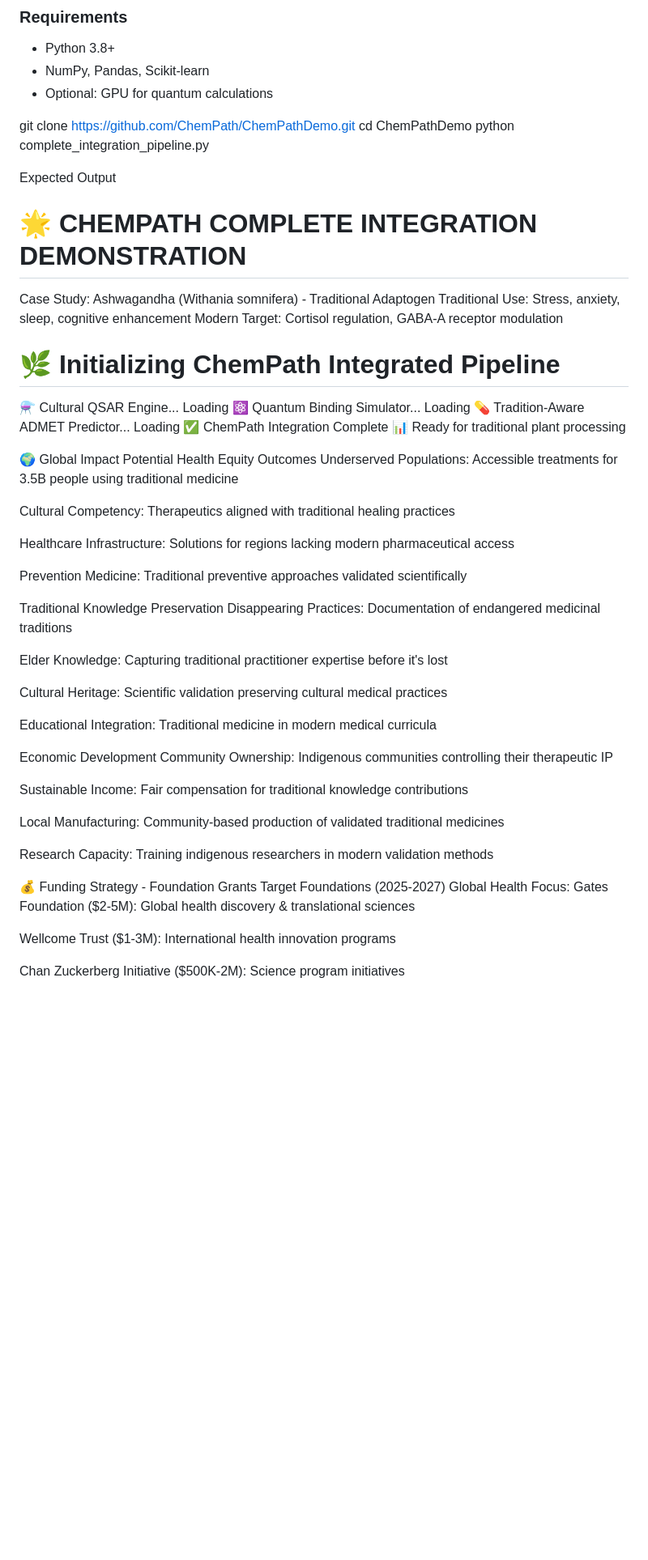
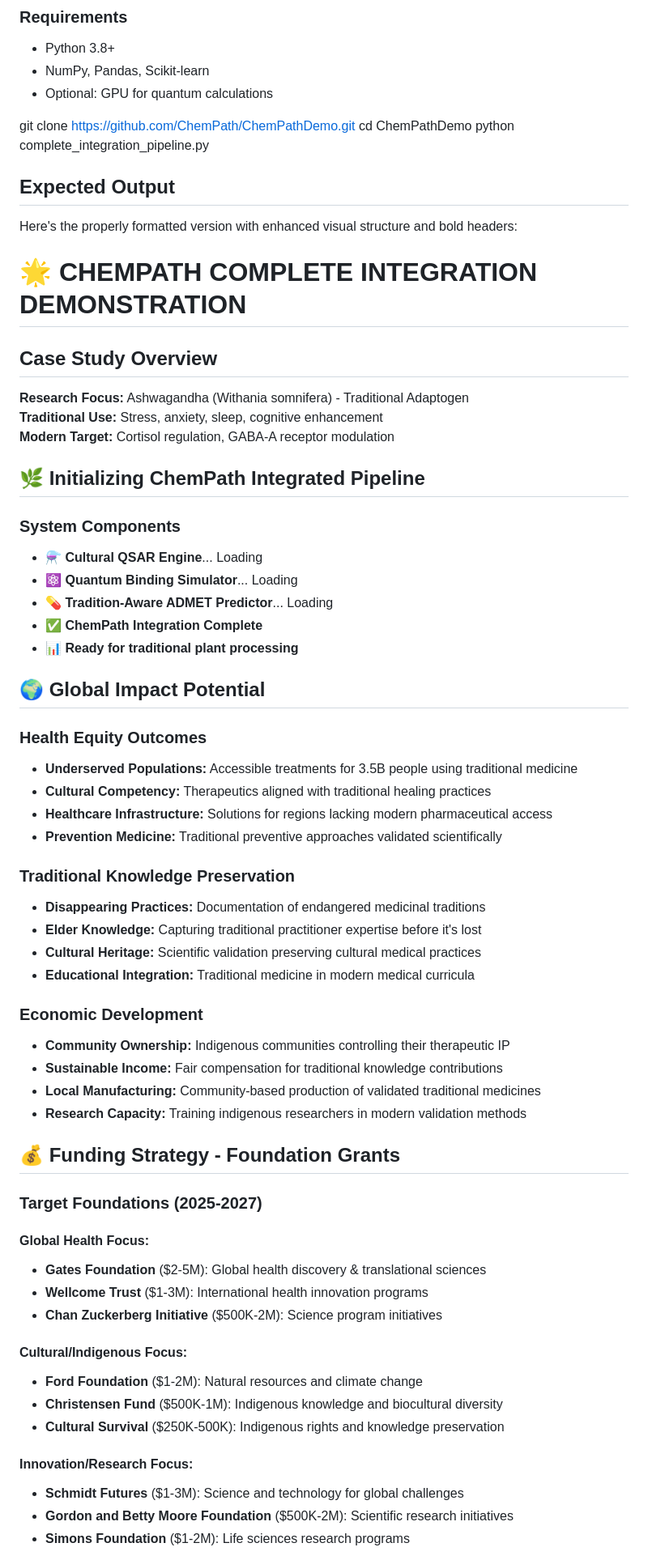
Before and after one commit to Omnipath2025/ChemPathDemo, a Markdown page: README.md, the part around one of its changes. Shown at 81% size. Drawn GitHub-style; blank space fills up the shorter version.

```diff
--- a/README.md
+++ b/README.md
@@ -111,57 +111,66 @@ git clone https://github.com/ChemPath/ChemPathDemo.git
 cd ChemPathDemo
 python complete_integration_pipeline.py
 
-Expected Output
+## Expected Output
 
-🌟 CHEMPATH COMPLETE INTEGRATION DEMONSTRATION
-=======================================================
+Here's the properly formatted version with enhanced visual structure and bold headers:
 
-Case Study: Ashwagandha (Withania somnifera) - Traditional Adaptogen
-Traditional Use: Stress, anxiety, sleep, cognitive enhancement
-Modern Target: Cortisol regulation, GABA-A receptor modulation
+# 🌟 **CHEMPATH COMPLETE INTEGRATION DEMONSTRATION**
 
-🌿 Initializing ChemPath Integrated Pipeline
-==================================================
-⚗️ Cultural QSAR Engine... Loading
-⚛️ Quantum Binding Simulator... Loading
-💊 Tradition-Aware ADMET Predictor... Loading
-✅ ChemPath Integration Complete
-📊 Ready for traditional plant processing
+## **Case Study Overview**
 
-🌍 Global Impact Potential
-Health Equity Outcomes
-Underserved Populations: Accessible treatments for 3.5B people using traditional medicine
+**Research Focus:** Ashwagandha (Withania somnifera) - Traditional Adaptogen
+**Traditional Use:** Stress, anxiety, sleep, cognitive enhancement
+**Modern Target:** Cortisol regulation, GABA-A receptor modulation
 
-Cultural Competency: Therapeutics aligned with traditional healing practices
+## 🌿 **Initializing ChemPath Integrated Pipeline**
 
-Healthcare Infrastructure: Solutions for regions lacking modern pharmaceutical access
+### **System Components**
+- ⚗️ **Cultural QSAR Engine**... Loading
+- ⚛️ **Quantum Binding Simulator**... Loading
+- 💊 **Tradition-Aware ADMET Predictor**... Loading
+- ✅ **ChemPath Integration Complete**
+- 📊 **Ready for traditional plant processing**
 
-Prevention Medicine: Traditional preventive approaches validated scientifically
+## 🌍 **Global Impact Potential**
 
-Traditional Knowledge Preservation
-Disappearing Practices: Documentation of endangered medicinal traditions
+### **Health Equity Outcomes**
 
-Elder Knowledge: Capturing traditional practitioner expertise before it's lost
+- **Underserved Populations:** Accessible treatments for 3.5B people using traditional medicine
+- **Cultural Competency:** Therapeutics aligned with traditional healing practices
+- **Healthcare Infrastructure:** Solutions for regions lacking modern pharmaceutical access
+- **Prevention Medicine:** Traditional preventive approaches validated scientifically
 
-Cultural Heritage: Scientific validation preserving cultural medical practices
+### **Traditional Knowledge Preservation**
 
-Educational Integration: Traditional medicine in modern medical curricula
+- **Disappearing Practices:** Documentation of endangered medicinal traditions
+- **Elder Knowledge:** Capturing traditional practitioner expertise before it's lost
+- **Cultural Heritage:** Scientific validation preserving cultural medical practices
+- **Educational Integration:** Traditional medicine in modern medical curricula
 
-Economic Development
-Community Ownership: Indigenous communities controlling their therapeutic IP
+### **Economic Development**
 
-Sustainable Income: Fair compensation for traditional knowledge contributions
+- **Community Ownership:** Indigenous communities controlling their therapeutic IP
+- **Sustainable Income:** Fair compensation for traditional knowledge contributions
+- **Local Manufacturing:** Community-based production of validated traditional medicines
+- **Research Capacity:** Training indigenous researchers in modern validation methods
 
-Local Manufacturing: Community-based production of validated traditional medicines
+## 💰 **Funding Strategy - Foundation Grants**
 
-Research Capacity: Training indigenous researchers in modern validation methods
+### **Target Foundations (2025-2027)**
 
-💰 Funding Strategy - Foundation Grants
-Target Foundations (2025-2027)
-Global Health Focus:
-Gates Foundation ($2-5M): Global health discovery & translational sciences
+#### **Global Health Focus:**
+- **Gates Foundation** ($2-5M): Global health discovery & translational sciences
+- **Wellcome Trust** ($1-3M): International health innovation programs
+- **Chan Zuckerberg Initiative** ($500K-2M): Science program initiatives
 
-Wellcome Trust ($1-3M): International health innovation programs
+#### **Cultural/Indigenous Focus:**
+- **Ford Foundation** ($1-2M): Natural resources and climate change
+- **Christensen Fund** ($500K-1M): Indigenous knowledge and biocultural diversity
+- **Cultural Survival** ($250K-500K): Indigenous rights and knowledge preservation
 
-Chan Zuckerberg Initiative ($500K-2M): Science program initiatives
+#### **Innovation/Research Focus:**
+- **Schmidt Futures** ($1-3M): Science and technology for global challenges
+- **Gordon and Betty Moore Foundation** ($500K-2M): Scientific research initiatives
+- **Simons Foundation** ($1-2M): Life sciences research programs
 
```
Also changed, not shown: other parts of README.md (+103 -143 lines).
